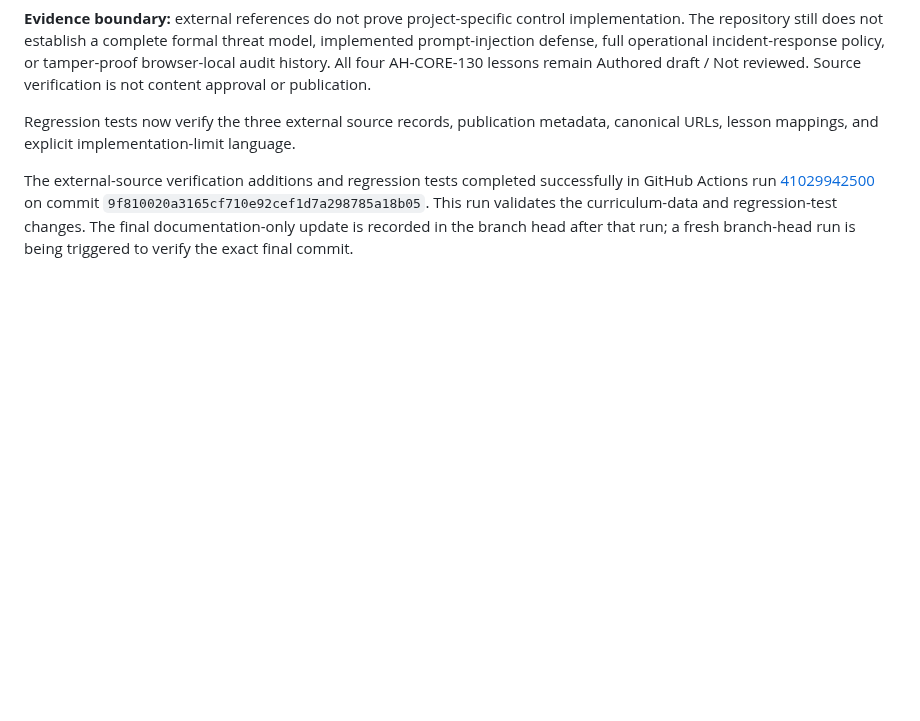
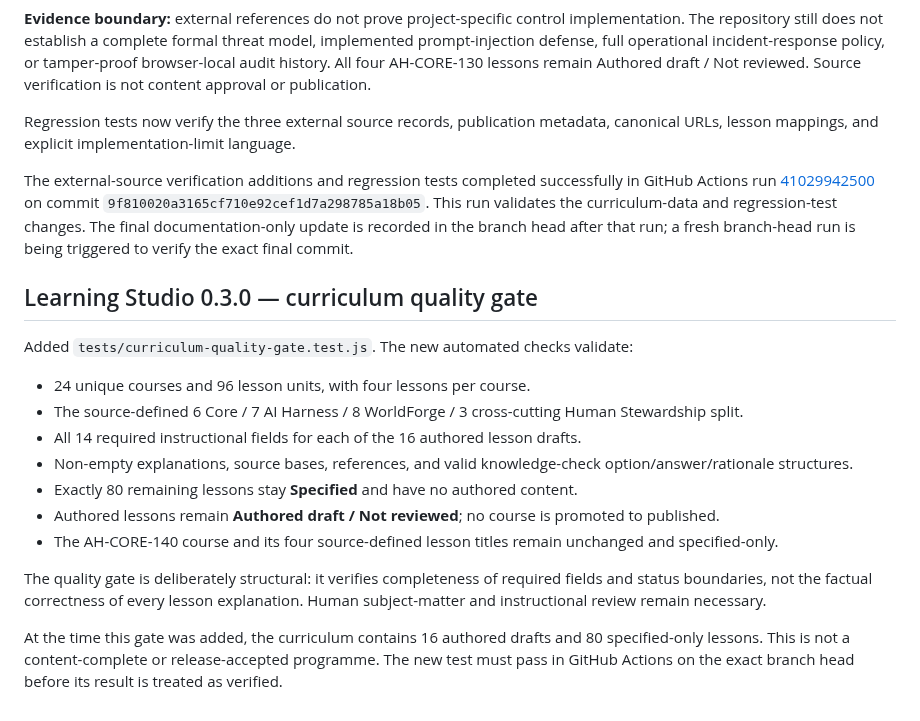
Before and after one commit to hydraporss/ah-aios-react-website, a Markdown page: learning-studio/VERIFICATION.md, the part around the change. Rendered like a GitHub page; blank space fills up the shorter version.

Commit message:
Record Learning Studio 0.3 curriculum quality gate

```diff
--- a/learning-studio/VERIFICATION.md
+++ b/learning-studio/VERIFICATION.md
@@ -158,3 +158,19 @@ Regression tests now verify the three external source records, publication metad
 
 
 The external-source verification additions and regression tests completed successfully in GitHub Actions run [41029942500](https://github.com/hydraporss/ah-aios-react-website/actions/runs/41029942500) on commit `9f810020a3165cf710e92cef1d7a298785a18b05`. This run validates the curriculum-data and regression-test changes. The final documentation-only update is recorded in the branch head after that run; a fresh branch-head run is being triggered to verify the exact final commit.
+
+
+## Learning Studio 0.3.0 — curriculum quality gate
+
+Added `tests/curriculum-quality-gate.test.js`. The new automated checks validate:
+- 24 unique courses and 96 lesson units, with four lessons per course.
+- The source-defined 6 Core / 7 AI Harness / 8 WorldForge / 3 cross-cutting Human Stewardship split.
+- All 14 required instructional fields for each of the 16 authored lesson drafts.
+- Non-empty explanations, source bases, references, and valid knowledge-check option/answer/rationale structures.
+- Exactly 80 remaining lessons stay **Specified** and have no authored content.
+- Authored lessons remain **Authored draft / Not reviewed**; no course is promoted to published.
+- The AH-CORE-140 course and its four source-defined lesson titles remain unchanged and specified-only.
+
+The quality gate is deliberately structural: it verifies completeness of required fields and status boundaries, not the factual correctness of every lesson explanation. Human subject-matter and instructional review remain necessary.
+
+At the time this gate was added, the curriculum contains 16 authored drafts and 80 specified-only lessons. This is not a content-complete or release-accepted programme. The new test must pass in GitHub Actions on the exact branch head before its result is treated as verified.
```
